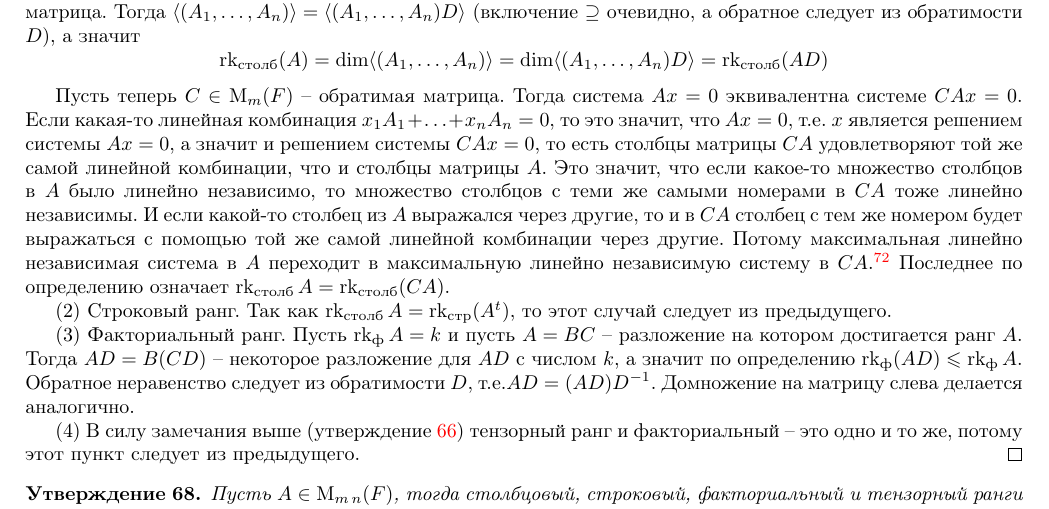
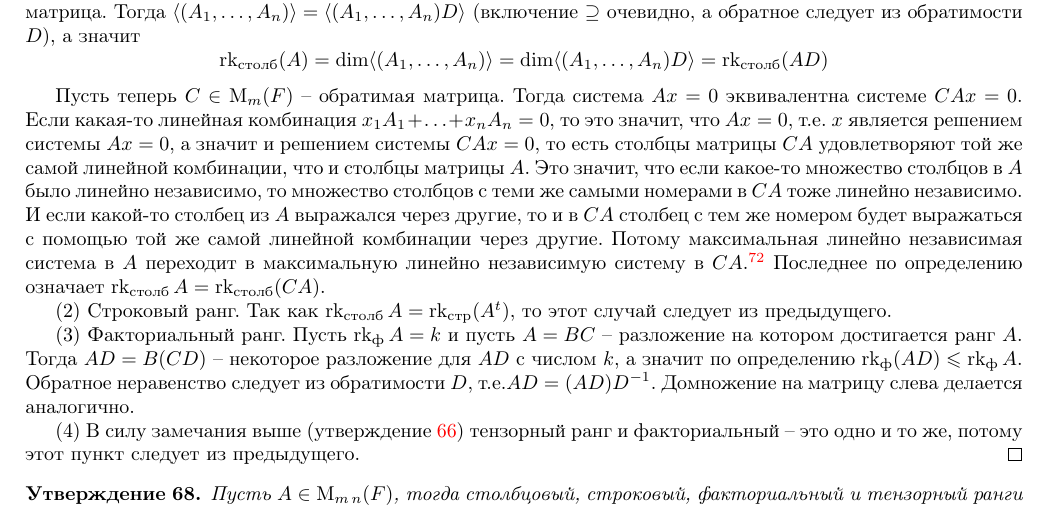
Before and after one commit to DimaTrushin/LinearAlgebra2021-2022, a LaTeX document (main.tex, which reads Lectures/lecture13.tex): part of page 77 of 189, cut so that both start at the same text. Compiled offline with pdfLaTeX.

Commit message:
Update lecture13.tex

```diff
--- a/Lectures/lecture13.tex
+++ b/Lectures/lecture13.tex
@@ -117,7 +117,7 @@ ${}^{,\,}$%
 Пусть теперь $C\in \operatorname{M}_m(F)$ -- обратимая матрица.
 Тогда система $Ax = 0$ эквивалентна системе $CAx = 0$.
 Если какая-то линейная комбинация $x_1 A_1 + \ldots + x_n A_n = 0$, то это значит, что $Ax = 0$, т.е. $x$ является решением системы $Ax = 0$, а значит и решением системы $CAx = 0$, то есть столбцы матрицы $CA$ удовлетворяют той же самой линейной комбинации, что и столбцы матрицы $A$.
-Это значит, что если какое-то множество столбцов в $A$ было линейно независимо, то множество столбцов с теми же самыми номерами в $CA$ тоже линейно независимы.
+Это значит, что если какое-то множество столбцов в $A$ было линейно независимо, то множество столбцов с теми же самыми номерами в $CA$ тоже линейно независимо.
 И если какой-то столбец из $A$ выражался через другие, то и в $CA$ столбец с тем же номером будет выражаться с помощью той же самой линейной комбинации через другие.
 Потому максимальная линейно независимая система в $A$ переходит в максимальную линейно независимую систему в $CA$.%
 \footnote{Еще один способ думать про это доказательство такое.
```
